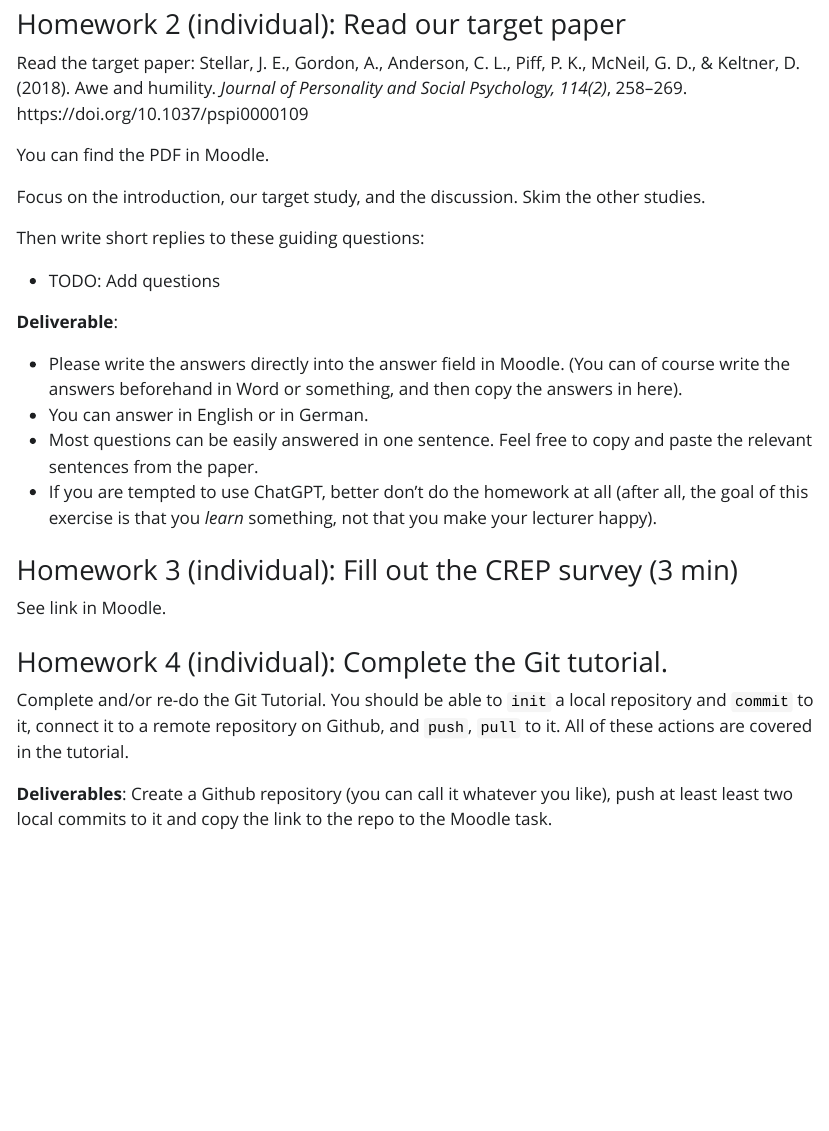
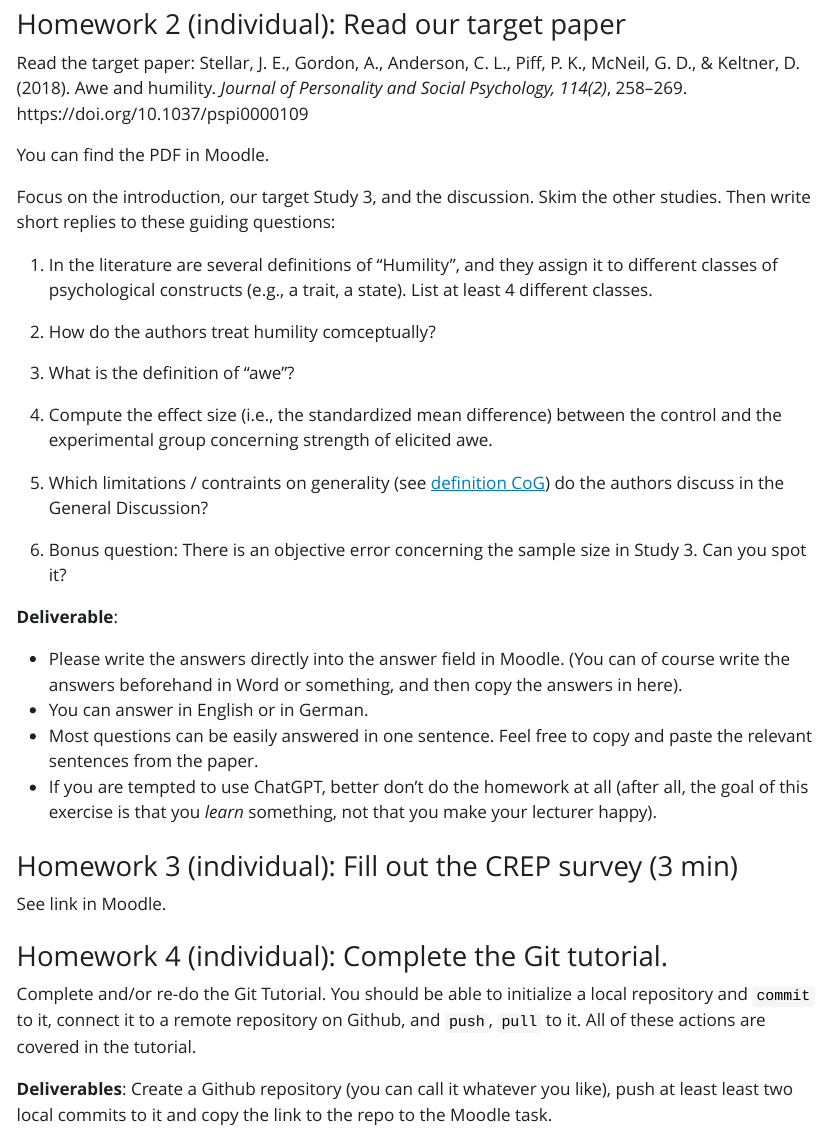
Before and after one commit to nicebread/Empra1_2026, a Quarto document (sessions/S2-Git.qmd): the page in a window 1100 px wide, from 1140 px down before the commit and from 1150 px down after it, so that both start at the same text. The pictures show the output file doc/sessions/S2-Git.html that the author committed with the source, opened offline; Quarto's library style sheets are replaced by a plain one without menus.

Commit message:
Update homework Session 2

```diff
--- a/sessions/S2-Git.qmd
+++ b/sessions/S2-Git.qmd
@@ -49,8 +49,22 @@ Read the target paper: Stellar, J. E., Gordon, A., Anderson, C. L., Piff, P. K.,
 
 You can find the PDF in Moodle.
 
-Focus on the introduction, our target study, and the discussion. Skim the other studies.
-
+Focus on the introduction, our target Study 3, and the discussion. Skim the other studies.
 Then write short replies to these guiding questions:
 
-- TODO: Add questions
+1. In the literature are several definitions of "Humility", and they assign it to different classes of psychological constructs (e.g., a trait, a state). List at least 4 different classes.
+
+<!-- trait, a subjective feeling state, a cognitive tendency, an epistemic recognition of the limits of one’s knowledge, and a behavior -->
+
+2. How do the authors treat humility comceptually?
+
+<!-- treating humility as a dynamic state and capturing multiple forms of measurement to triangulate on this fluctuating and multifaceted construct.
+
+A dynamic state of WHAT? Emotion? Cognition?
+ -->
+
+3. What is the definition of "awe"?
+
+<!-- Awe is the feeling of wonder and amazement at being in the presence of something vast that transcends one’s current understanding -->
+
+4. Compute the effect size (i.e., the standardized mean difference) between the control and the experimental group concerning strength of elicited awe.
@@ -57,3 +86,10 @@ Then write short replies to these guiding questions:
+5. Which limitations / contraints on generality (see [definition CoG](https://forrt.org/glossary/english/constraints_on_generality_cog_/)) do the authors discuss in the General Discussion?
+
+<!-- None. -->
+
+6. Bonus question: There is an objective error concerning the sample size in Study 3. Can you spot it?
+
+<!-- The authors report n=85, but the total number of participants is 86. They collected 104, 18 dropped out = 86, which is consistent with the degrees of freedom in the t-test (df=84 = 86-2) -->
 
 **Deliverable**:
 
@@ -68,6 +104,6 @@ See link in Moodle.
 
 ### Homework 4 (individual): Complete the Git tutorial.
 
-Complete and/or re-do the Git Tutorial. You should be able to `init` a local repository and `commit` to it, connect it to a remote repository on Github, and `push`, `pull` to it. All of these actions are covered in the tutorial.
+Complete and/or re-do the Git Tutorial. You should be able to initialize a local repository and `commit` to it, connect it to a remote repository on Github, and `push`, `pull` to it. All of these actions are covered in the tutorial.
 
 **Deliverables**: Create a Github repository (you can call it whatever you like), push at least least two local commits to it and copy the link to the repo to the Moodle task.
```
Also changed, not shown: doc/search.json, doc/sessions/S2-Git.html, sessions/S2-Git.qmd (15 more changed lines).
